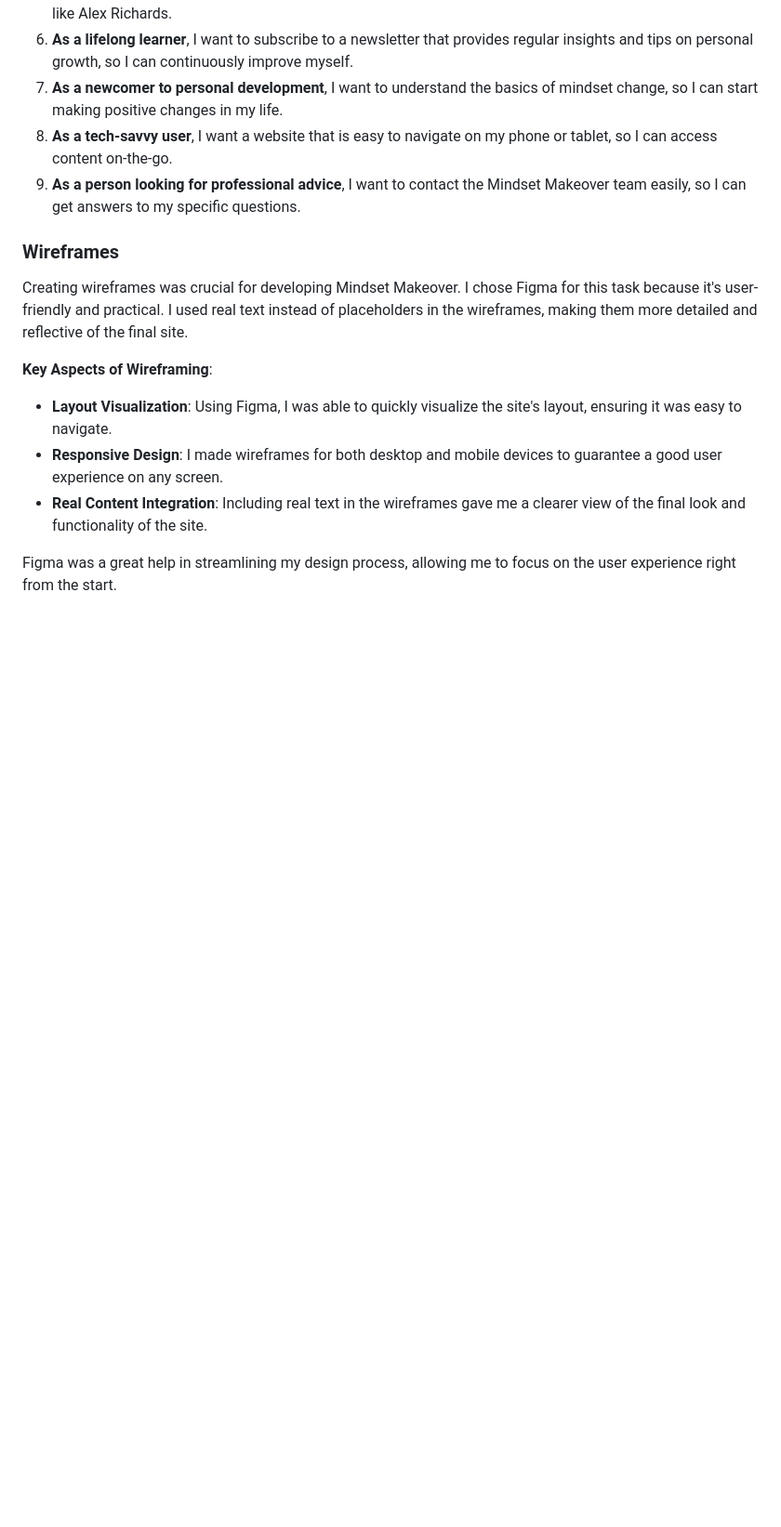
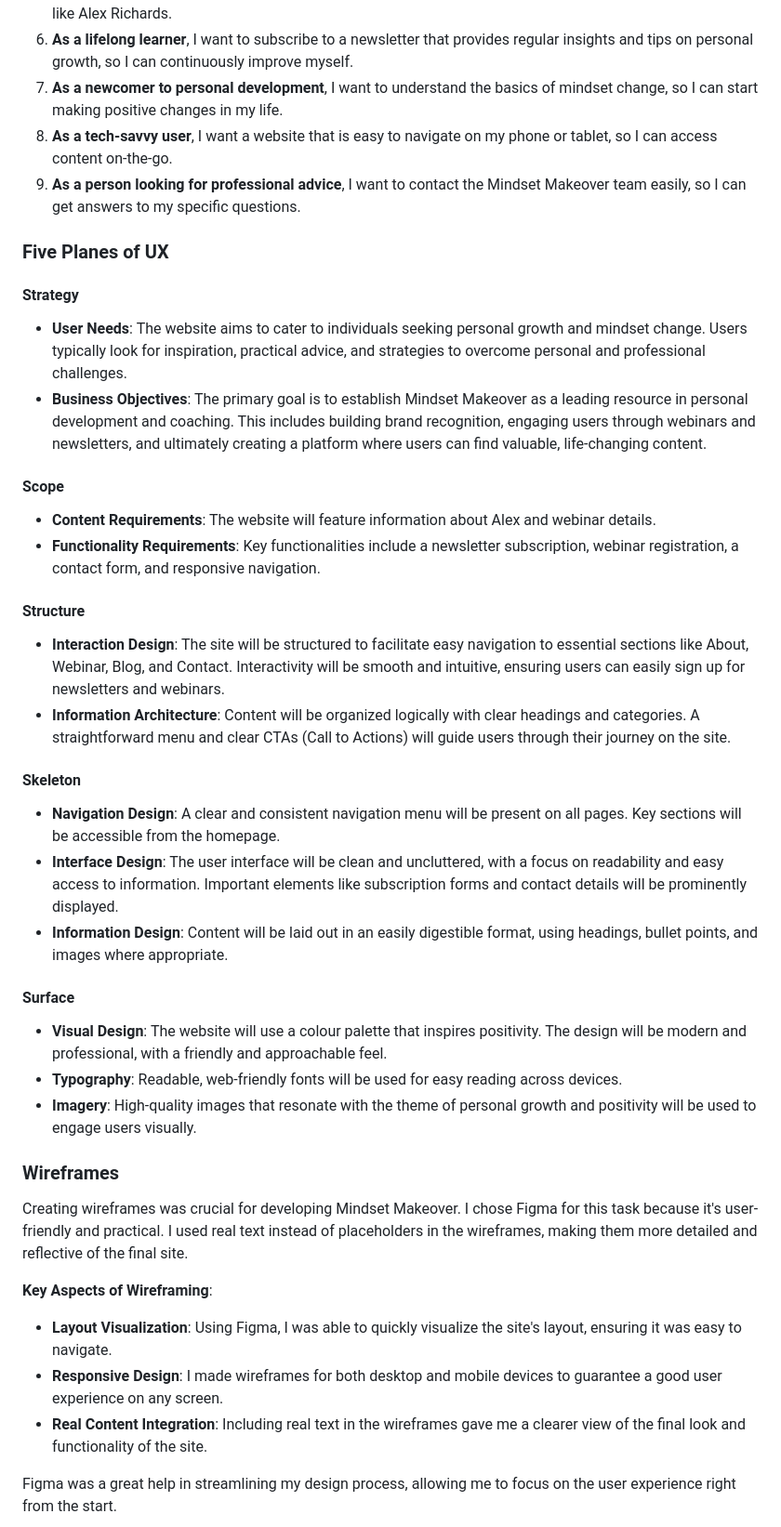
Before and after one commit to patrickhladun/ci-project-01, a Markdown page: README.md, the part around the change printed below. Shown: that part at 93% size. Rendered like a GitHub page; blank space fills up the shorter version.

```diff
--- a/README.md
+++ b/README.md
@@ -72,6 +68,24 @@ The ultimate purpose of the website is to not only deliver information but also
 7. **As a newcomer to personal development**, I want to understand the basics of mindset change, so I can start making positive changes in my life.
 8. **As a tech-savvy user**, I want a website that is easy to navigate on my phone or tablet, so I can access content on-the-go.
 9. **As a person looking for professional advice**, I want to contact the Mindset Makeover team easily, so I can get answers to my specific questions.
+### Five Planes of UX
+#### Strategy
+- **User Needs**: The website aims to cater to individuals seeking personal growth and mindset change. Users typically look for inspiration, practical advice, and strategies to overcome personal and professional challenges.
+- **Business Objectives**: The primary goal is to establish Mindset Makeover as a leading resource in personal development and coaching. This includes building brand recognition, engaging users through webinars and newsletters, and ultimately creating a platform where users can find valuable, life-changing content.
+#### Scope
+- **Content Requirements**: The website will feature information about Alex and webinar details.
+- **Functionality Requirements**: Key functionalities include a newsletter subscription, webinar registration, a contact form, and responsive navigation.
+#### Structure
+- **Interaction Design**: The site will be structured to facilitate easy navigation to essential sections like About, Webinar, Blog, and Contact. Interactivity will be smooth and intuitive, ensuring users can easily sign up for newsletters and webinars.
+- **Information Architecture**: Content will be organized logically with clear headings and categories. A straightforward menu and clear CTAs (Call to Actions) will guide users through their journey on the site.
+#### Skeleton
+- **Navigation Design**: A clear and consistent navigation menu will be present on all pages. Key sections will be accessible from the homepage.
+- **Interface Design**: The user interface will be clean and uncluttered, with a focus on readability and easy access to information. Important elements like subscription forms and contact details will be prominently displayed.
+- **Information Design**: Content will be laid out in an easily digestible format, using headings, bullet points, and images where appropriate.
+#### Surface
+- **Visual Design**: The website will use a colour palette that inspires positivity. The design will be modern and professional, with a friendly and approachable feel.
+- **Typography**: Readable, web-friendly fonts will be used for easy reading across devices.
+- **Imagery**: High-quality images that resonate with the theme of personal growth and positivity will be used to engage users visually.
 ### Wireframes
 Creating wireframes was crucial for developing Mindset Makeover. I chose Figma for this task because it's user-friendly and practical. I used real text instead of placeholders in the wireframes, making them more detailed and reflective of the final site.
 
```
Also changed, not shown: other parts of README.md (+29 -5 lines).
